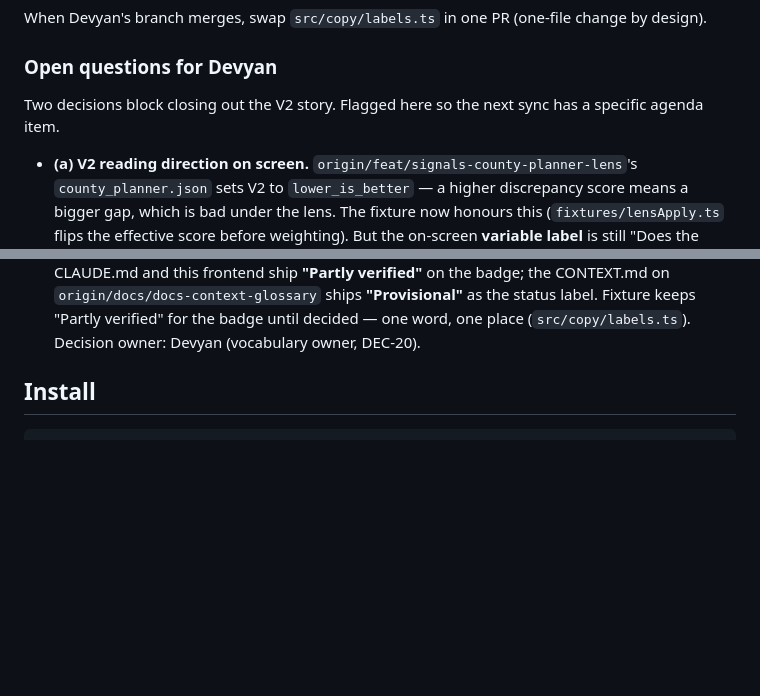
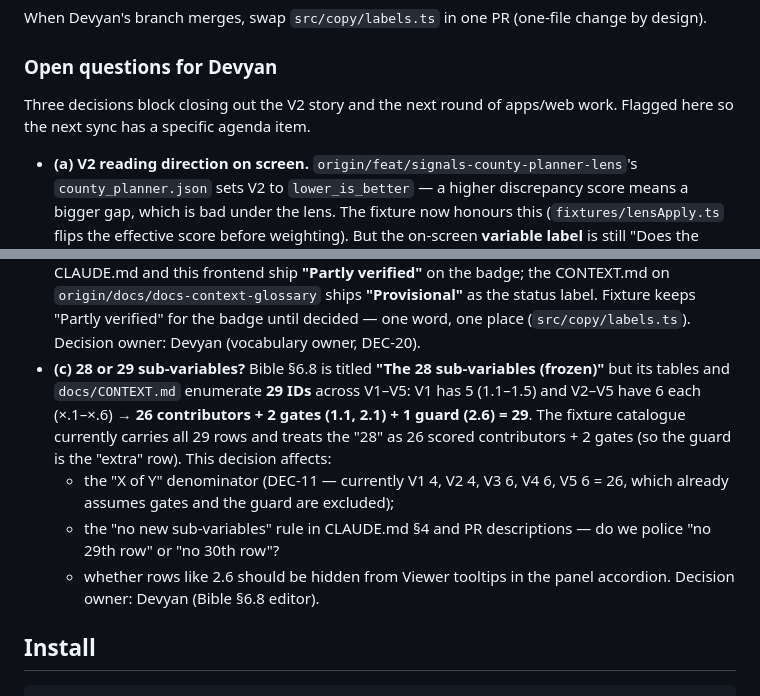
Before and after one commit to Navuuna-W/navuuna, a Markdown page: apps/web/README.md, 2 parts joined by grey strips. GitHub-like rendering; blank space fills up the shorter version.

Commit message:
docs(web): add open question (c) — 28 vs 29 sub-variables
Bible §6.8 is titled 'The 28 sub-variables (frozen)' but its tables
and docs/CONTEXT.md enumerate 29 IDs (V1 has 5 rows, V2–V5 have 6
each = 26 contributors + 2 gates + 1 guard). The fixture catalogue
on main carries all 29 rows. Which number is canonical?

Affects:
  - the X-of-Y denominator (DEC-11)
  - the 'no new sub-variables' rule (CLAUDE.md §4) — '29th' vs '30th'
  - whether rows like 2.6 (guard) are hidden from Viewer tooltips

Pure docs addition to the existing 'Open questions for Devyan' section
in apps/web/README.md. No code change.

Stacked on top of fix/web-copy-basemap-safety so the gate passes.
Rebases cleanly onto main once the two fixes merge.

Decision owner: Devyan (Bible §6.8 editor).

Refs: Bible §6.8, DEC-11, docs/CONTEXT.md

```diff
--- a/apps/web/README.md
+++ b/apps/web/README.md
@@ -64,8 +64,8 @@ When Devyan's branch merges, swap `src/copy/labels.ts` in one PR (one-file chang
 
 ### Open questions for Devyan
 
-Two decisions block closing out the V2 story. Flagged here so the next sync has a specific
-agenda item.
+Three decisions block closing out the V2 story and the next round of apps/web work.
+Flagged here so the next sync has a specific agenda item.
 
 - **(a) V2 reading direction on screen.** `origin/feat/signals-county-planner-lens`'s
   `county_planner.json` sets V2 to `lower_is_better` — a higher discrepancy score means a
@@ -82,6 +82,18 @@ agenda item.
   on `origin/docs/docs-context-glossary` ships **"Provisional"** as the status label.
   Fixture keeps "Partly verified" for the badge until decided — one word, one place
   (`src/copy/labels.ts`). Decision owner: Devyan (vocabulary owner, DEC-20).
+- **(c) 28 or 29 sub-variables?** Bible §6.8 is titled **"The 28 sub-variables (frozen)"**
+  but its tables and `docs/CONTEXT.md` enumerate **29 IDs** across V1–V5: V1 has 5
+  (1.1–1.5) and V2–V5 have 6 each (×.1–×.6) → **26 contributors + 2 gates (1.1, 2.1) + 1
+  guard (2.6) = 29**. The fixture catalogue currently carries all 29 rows and treats the
+  "28" as 26 scored contributors + 2 gates (so the guard is the "extra" row). This
+  decision affects:
+  - the "X of Y" denominator (DEC-11 — currently V1 4, V2 4, V3 6, V4 6, V5 6 = 26,
+    which already assumes gates and the guard are excluded);
+  - the "no new sub-variables" rule in CLAUDE.md §4 and PR descriptions — do we police
+    "no 29th row" or "no 30th row"?
+  - whether rows like 2.6 should be hidden from Viewer tooltips in the panel accordion.
+    Decision owner: Devyan (Bible §6.8 editor).
 
 ## Install
 
```
